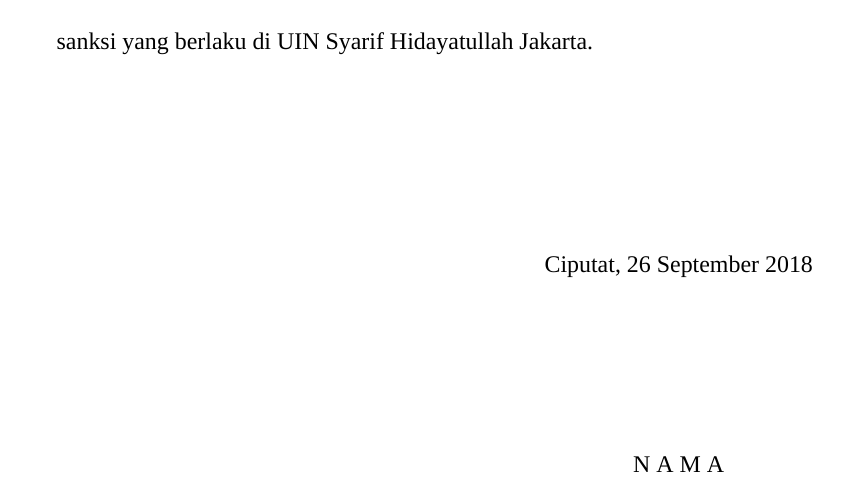
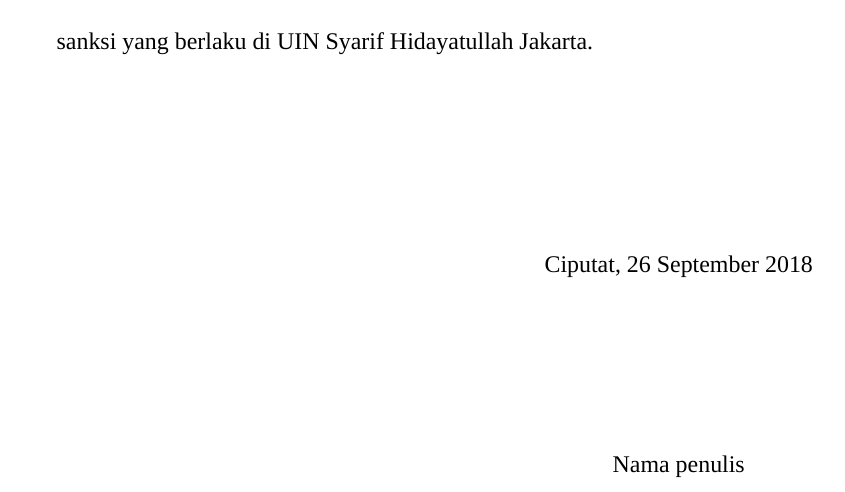
Before and after one commit to mnflshdq/thesis-template, a LaTeX thesis (main.tex, which reads part/frontmatter/originality.tex): part of page 2 of 13, cut so that both start at the same text. Compiled offline with XeLaTeX; a missing font is replaced by an installed copy or a similar font.

Commit message:
minor update

```diff
--- a/part/frontmatter/originality.tex
+++ b/part/frontmatter/originality.tex
@@ -14,4 +14,4 @@ Dengan ini saya menyatakan bahwa:
 
 \vspace{2cm}
 
-\sigrone{Ciputat, 26 September 2018}{N A M A}
+\sigrone{Ciputat, 26 September 2018}{Nama penulis}
```
Also changed, not shown: main.pdf.
